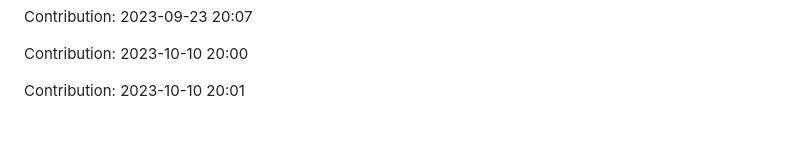
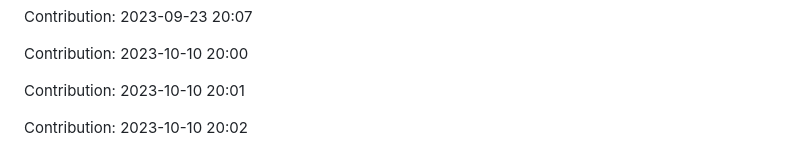
Before and after one commit to enbtram/BallDown-Game, a Markdown page: README.md, the part around the change. GitHub-like rendering; blank space fills up the shorter version.

Commit message:
"Contribution: 2023-10-10 20:02"

```diff
--- a/README.md
+++ b/README.md
@@ -491,3 +491,5 @@ Contribution: 2023-09-23 20:07
 Contribution: 2023-10-10 20:00
 
 Contribution: 2023-10-10 20:01
+
+Contribution: 2023-10-10 20:02
```
